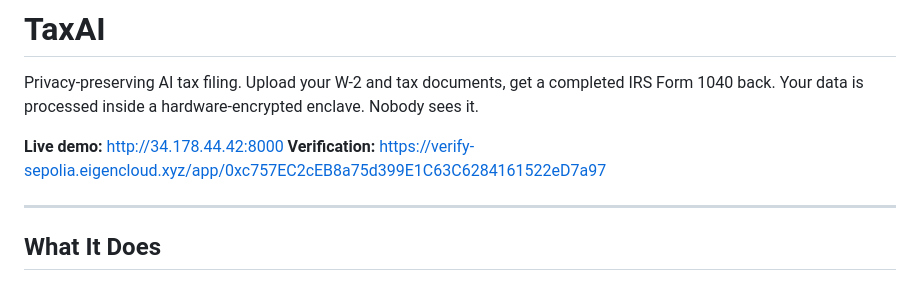
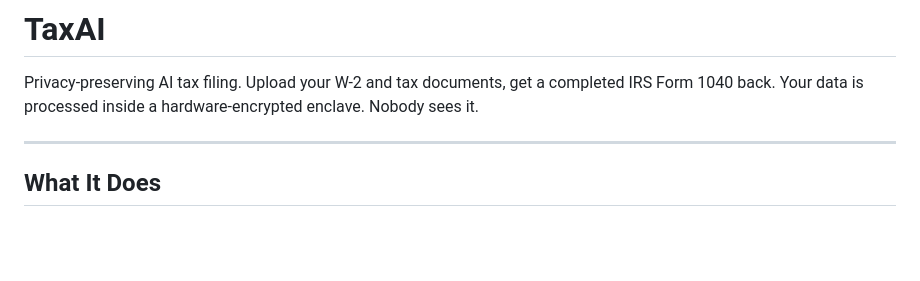
Before and after one commit to mustafahourani/taxai, a Markdown page: README.md, the part around the change. Rendered like a GitHub page; blank space fills up the shorter version.

Commit message:
Remove live demo and verification links from README

```diff
--- a/README.md
+++ b/README.md
@@ -1,9 +1,6 @@
 # TaxAI
 
 Privacy-preserving AI tax filing. Upload your W-2 and tax documents, get a completed IRS Form 1040 back. Your data is processed inside a hardware-encrypted enclave. Nobody sees it.
-
-**Live demo:** http://34.178.44.42:8000
-**Verification:** https://verify-sepolia.eigencloud.xyz/app/0xc757EC2cEB8a75d399E1C63C6284161522eD7a97
 
 ---
 
```
